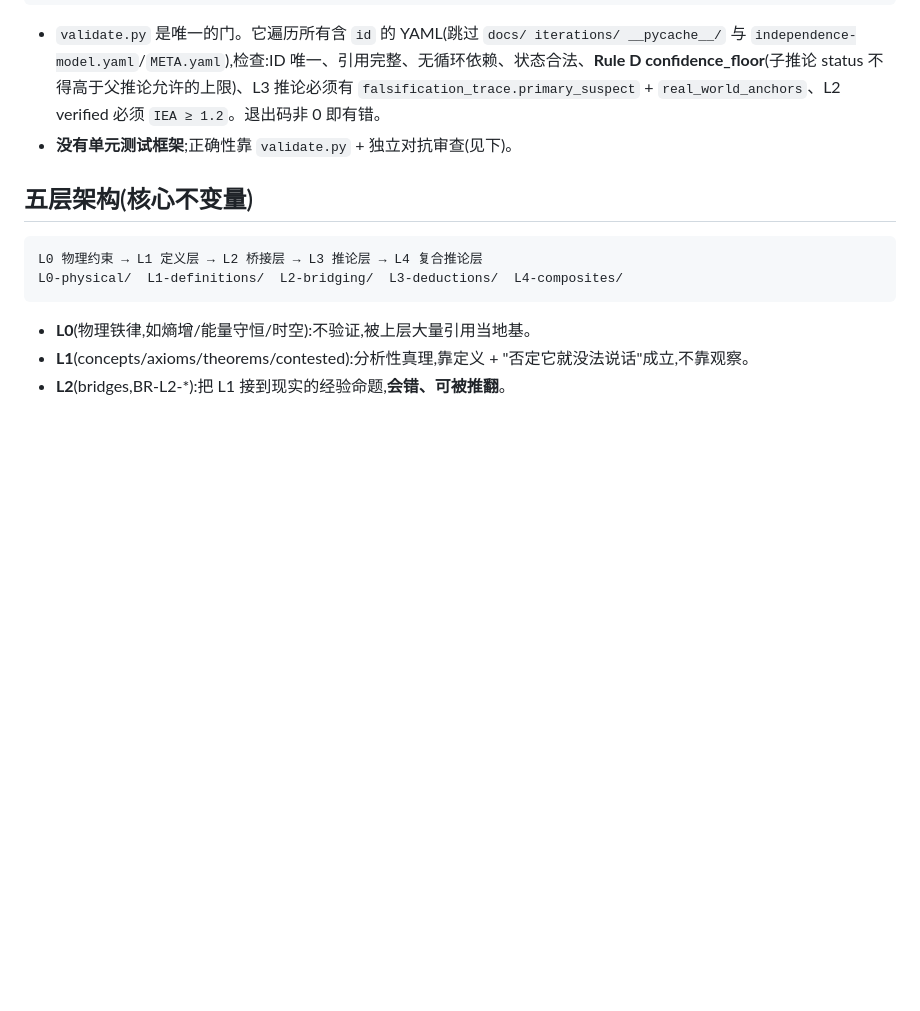
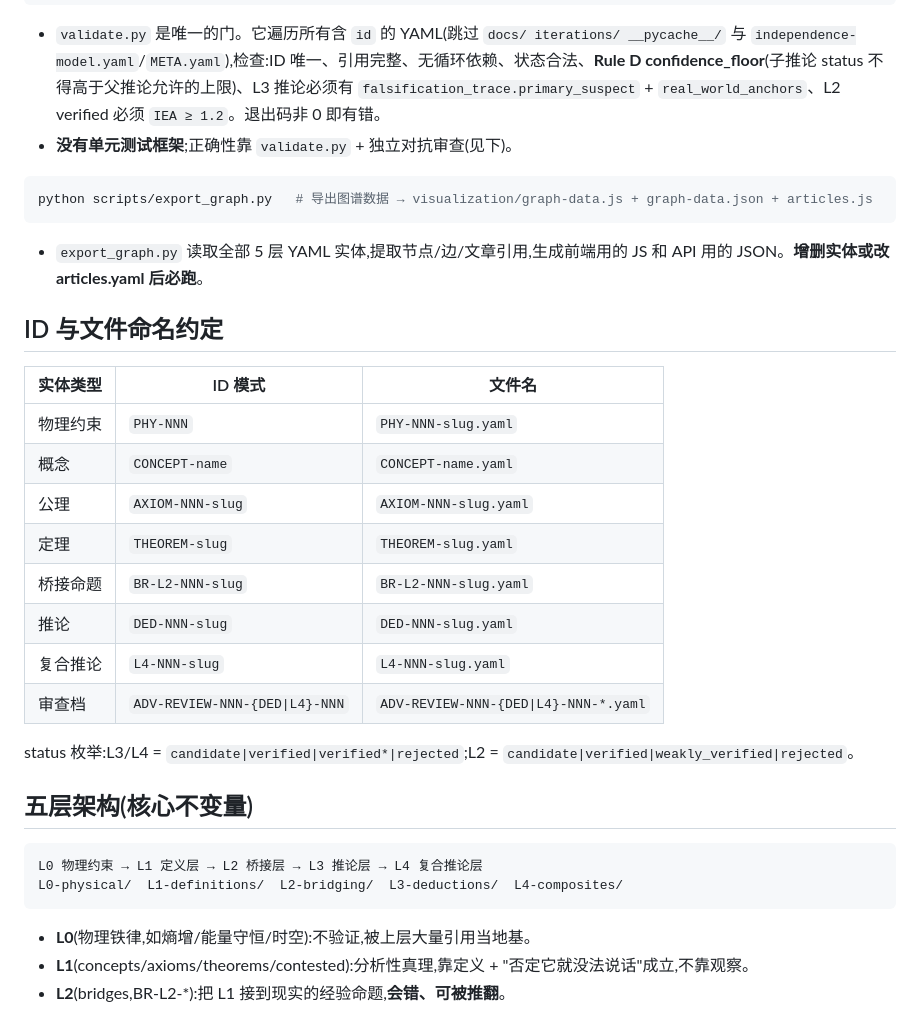
Before and after one commit to AndyWongWithAI/human-society, a Markdown page: CLAUDE.md, the part around one of its changes. Drawn GitHub-style; blank space fills up the shorter version.

Commit message:
docs: CLAUDE.md 补充可视化系统、文章引用、ID 命名约定
via [HAPI](https://hapi.run)

Co-Authored-By: HAPI <noreply@hapi.run>

````diff
--- a/CLAUDE.md
+++ b/CLAUDE.md
@@ -15,6 +15,27 @@ python scripts/index.py       # 重生 INDEX.md(实体紧凑索引)。增删改
 
 - `validate.py` 是唯一的门。它遍历所有含 `id` 的 YAML(跳过 `docs/ iterations/ __pycache__/` 与 `independence-model.yaml`/`META.yaml`),检查:ID 唯一、引用完整、无循环依赖、状态合法、**Rule D confidence_floor**(子推论 status 不得高于父推论允许的上限)、L3 推论必须有 `falsification_trace.primary_suspect` + `real_world_anchors`、L2 verified 必须 `IEA ≥ 1.2`。退出码非 0 即有错。
 - **没有单元测试框架**;正确性靠 `validate.py` + 独立对抗审查(见下)。
+
+```bash
+python scripts/export_graph.py   # 导出图谱数据 → visualization/graph-data.js + graph-data.json + articles.js
+```
+
+- `export_graph.py` 读取全部 5 层 YAML 实体,提取节点/边/文章引用,生成前端用的 JS 和 API 用的 JSON。**增删实体或改 articles.yaml 后必跑**。
+
+## ID 与文件命名约定
+
+| 实体类型 | ID 模式 | 文件名 |
+|---|---|---|
+| 物理约束 | `PHY-NNN` | `PHY-NNN-slug.yaml` |
+| 概念 | `CONCEPT-name` | `CONCEPT-name.yaml` |
+| 公理 | `AXIOM-NNN-slug` | `AXIOM-NNN-slug.yaml` |
+| 定理 | `THEOREM-slug` | `THEOREM-slug.yaml` |
+| 桥接命题 | `BR-L2-NNN-slug` | `BR-L2-NNN-slug.yaml` |
+| 推论 | `DED-NNN-slug` | `DED-NNN-slug.yaml` |
+| 复合推论 | `L4-NNN-slug` | `L4-NNN-slug.yaml` |
+| 审查档 | `ADV-REVIEW-NNN-{DED\|L4}-NNN` | `ADV-REVIEW-NNN-{DED\|L4}-NNN-*.yaml` |
+
+status 枚举:L3/L4 = `candidate|verified|verified*|rejected`;L2 = `candidate|verified|weakly_verified|rejected`。
 
 ## 五层架构(核心不变量)
 
````
Also changed, not shown: other parts of CLAUDE.md (+18 -0 lines).
